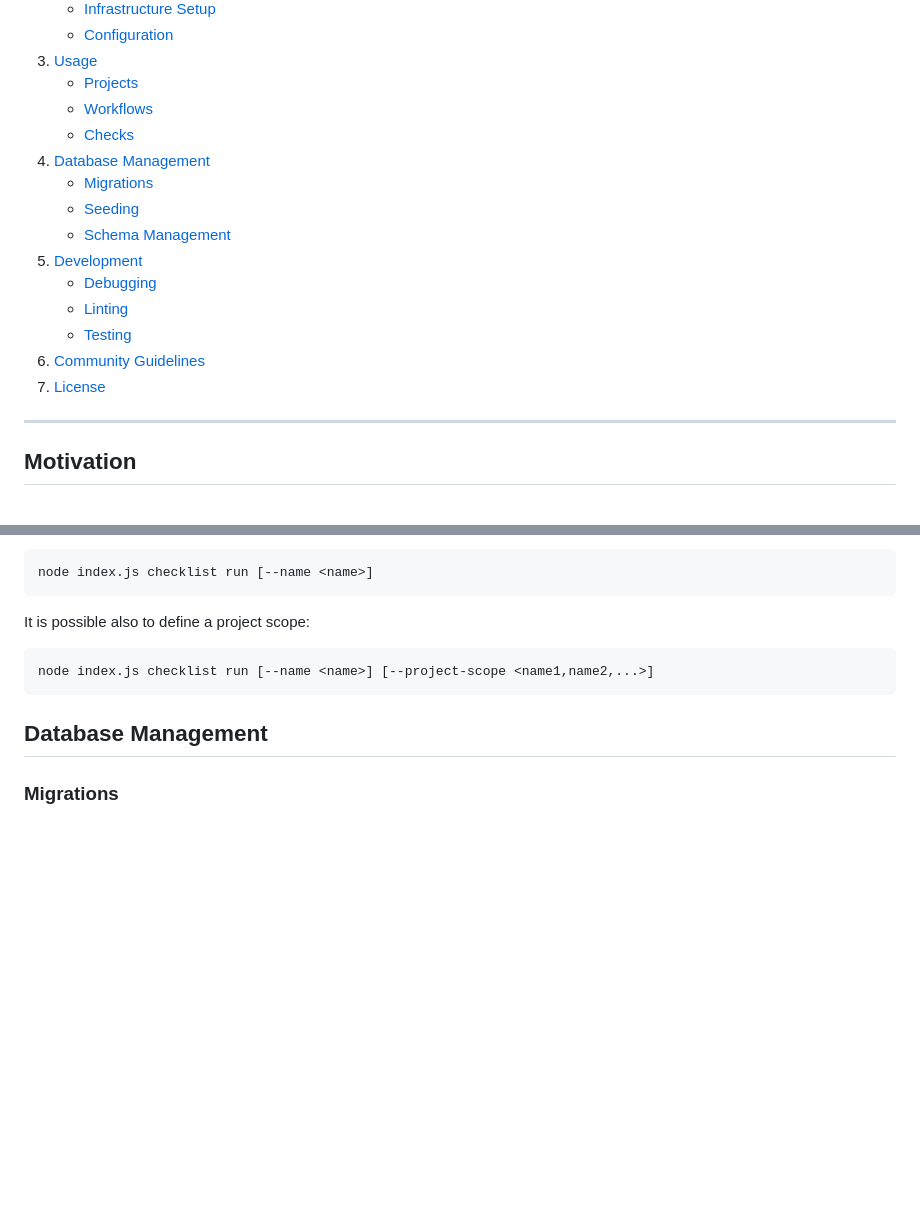
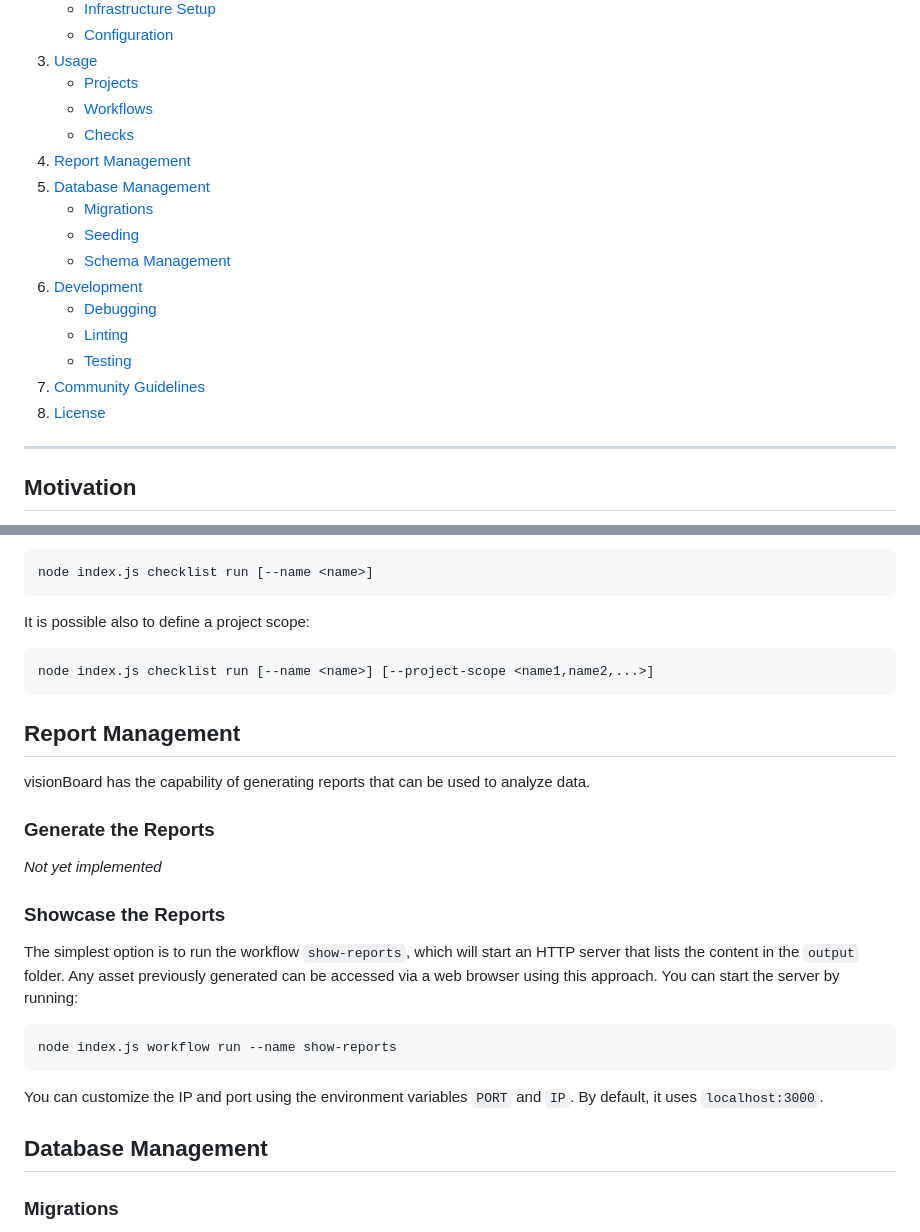
Before and after one commit to OpenPathfinder/visionBoard, a Markdown page: README.md, 2 parts joined by grey strips. Rendered like a GitHub page; blank space fills up the shorter version.

Commit message:
docs: include documentation about reporting

````diff
--- a/README.md
+++ b/README.md
@@ -21,16 +21,17 @@ This project aims to provide a secure and user-friendly dashboard for managing a
    - [Projects](#projects)
    - [Workflows](#workflows)
    - [Checks](#checks)
-4. [Database Management](#database-management)
+4. [Report Management](#report-management)
+5. [Database Management](#database-management)
    - [Migrations](#migrations)
    - [Seeding](#seeding)
    - [Schema Management](#schema-management)
-5. [Development](#development)
+6. [Development](#development)
    - [Debugging](#debugging)
    - [Linting](#linting)
    - [Testing](#testing)
-6. [Community Guidelines](#community-guidelines)
-7. [License](#license)
+7. [Community Guidelines](#community-guidelines)
+8. [License](#license)
 
 ---
 
@@ -172,6 +173,25 @@ It is possible also to define a project scope:
 node index.js checklist run [--name <name>] [--project-scope <name1,name2,...>]
 ```
 
+## Report Management
+
+visionBoard has the capability of generating reports that can be used to analyze data.
+
+### Generate the Reports
+
+_Not yet implemented_
+
+### Showcase the Reports
+
+The simplest option is to run the workflow `show-reports`, which will start an HTTP server that lists the content in the `output` folder. Any asset previously generated can be accessed via a web browser using this approach. You can start the server by running:
+
+```bash
+node index.js workflow run --name show-reports
+```
+
+You can customize the IP and port using the environment variables `PORT` and `IP`. By default, it uses `localhost:3000`.
+
+
 ## Database Management
 
 ### Migrations
````
